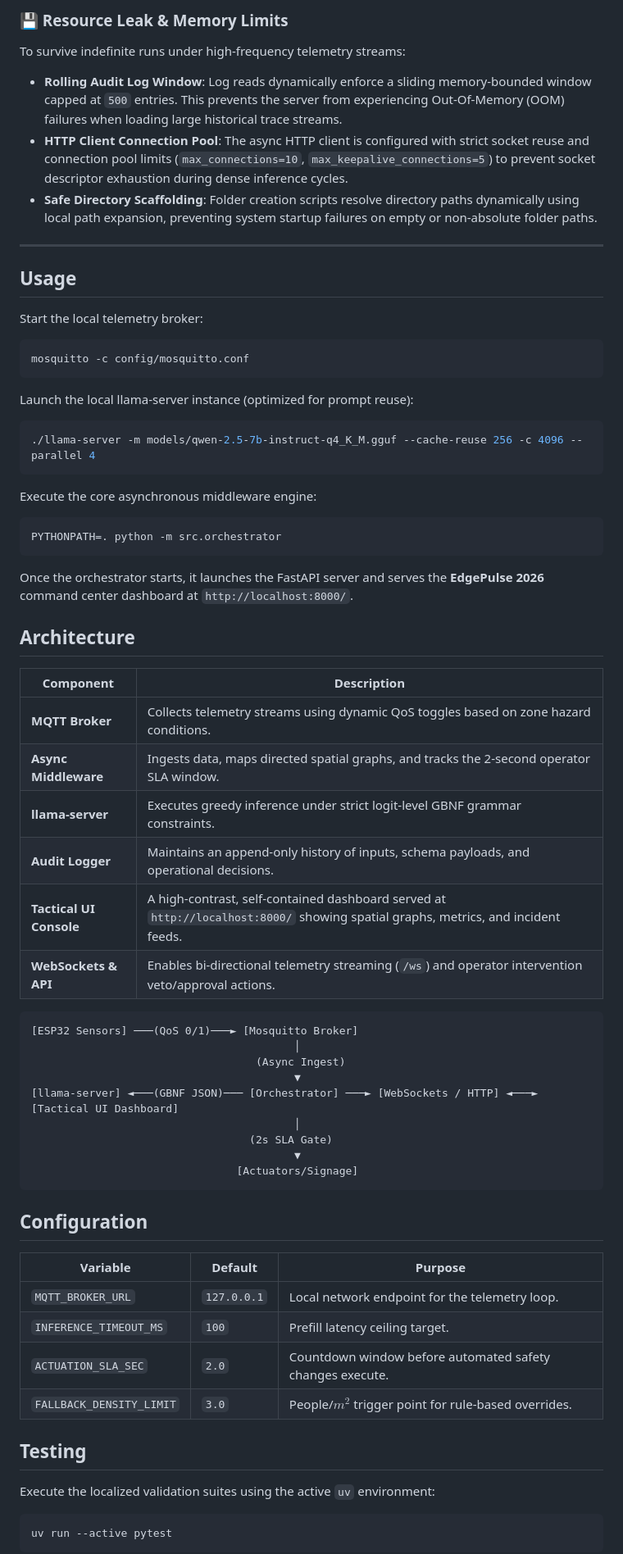
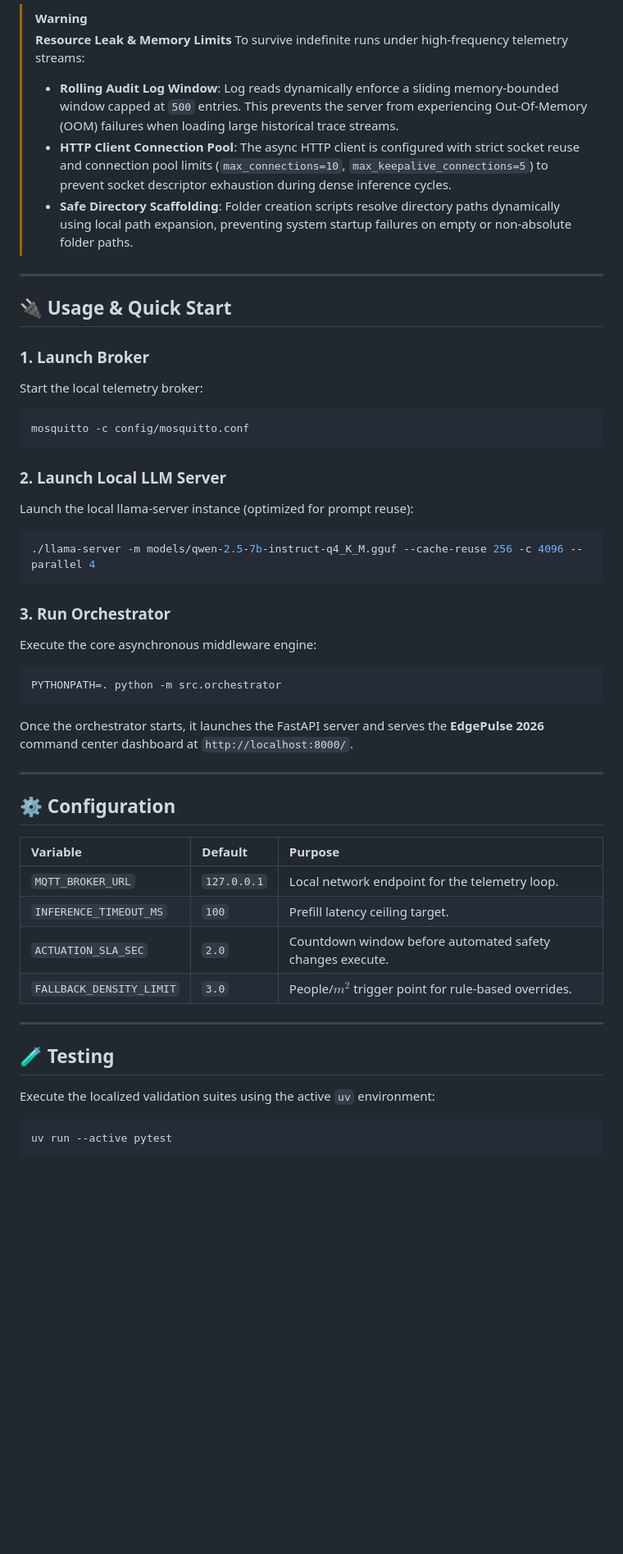
Before and after one commit to seeramsujay/safe-play, a Markdown page: README.md, the part around the change printed below. Shown: that part at 82% size. Rendered like a GitHub page; blank space fills up the shorter version.

````diff
--- a/README.md
+++ b/README.md
@@ -70,63 +147,48 @@ The orchestrator isolates the network-level MQTT ingestion callbacks from the as
 
-### 💾 Resource Leak & Memory Limits
-To survive indefinite runs under high-frequency telemetry streams:
-- **Rolling Audit Log Window**: Log reads dynamically enforce a sliding memory-bounded window capped at `500` entries. This prevents the server from experiencing Out-Of-Memory (OOM) failures when loading large historical trace streams.
-- **HTTP Client Connection Pool**: The async HTTP client is configured with strict socket reuse and connection pool limits (`max_connections=10`, `max_keepalive_connections=5`) to prevent socket descriptor exhaustion during dense inference cycles.
-- **Safe Directory Scaffolding**: Folder creation scripts resolve directory paths dynamically using local path expansion, preventing system startup failures on empty or non-absolute folder paths.
+> [!WARNING]
+> **Resource Leak & Memory Limits**
+> To survive indefinite runs under high-frequency telemetry streams:
+> *   **Rolling Audit Log Window**: Log reads dynamically enforce a sliding memory-bounded window capped at `500` entries. This prevents the server from experiencing Out-Of-Memory (OOM) failures when loading large historical trace streams.
+> *   **HTTP Client Connection Pool**: The async HTTP client is configured with strict socket reuse and connection pool limits (`max_connections=10`, `max_keepalive_connections=5`) to prevent socket descriptor exhaustion during dense inference cycles.
+> *   **Safe Directory Scaffolding**: Folder creation scripts resolve directory paths dynamically using local path expansion, preventing system startup failures on empty or non-absolute folder paths.
 
 ---
 
-## Usage
+## 🔌 Usage & Quick Start
 
+### 1. Launch Broker
 Start the local telemetry broker:
 ```bash
 mosquitto -c config/mosquitto.conf
 ```
 
+### 2. Launch Local LLM Server
 Launch the local llama-server instance (optimized for prompt reuse):
 ```bash
 ./llama-server -m models/qwen-2.5-7b-instruct-q4_K_M.gguf --cache-reuse 256 -c 4096 --parallel 4
 ```
 
+### 3. Run Orchestrator
 Execute the core asynchronous middleware engine:
 ```bash
 PYTHONPATH=. python -m src.orchestrator
 ```
 Once the orchestrator starts, it launches the FastAPI server and serves the **EdgePulse 2026** command center dashboard at `http://localhost:8000/`.
 
-## Architecture
+---
 
-| Component | Description |
-| --- | --- |
-| **MQTT Broker** | Collects telemetry streams using dynamic QoS toggles based on zone hazard conditions. |
-| **Async Middleware** | Ingests data, maps directed spatial graphs, and tracks the 2-second operator SLA window. |
-| **llama-server** | Executes greedy inference under strict logit-level GBNF grammar constraints. |
-| **Audit Logger** | Maintains an append-only history of inputs, schema payloads, and operational decisions. |
-| **Tactical UI Console** | A high-contrast, self-contained dashboard served at `http://localhost:8000/` showing spatial graphs, metrics, and incident feeds. |
-| **WebSockets & API** | Enables bi-directional telemetry streaming (`/ws`) and operator intervention veto/approval actions. |
-
-```text
-[ESP32 Sensors] ───(QoS 0/1)───► [Mosquitto Broker]
-                                         │
-                                   (Async Ingest)
-                                         ▼
-[llama-server] ◄───(GBNF JSON)─── [Orchestrator] ───► [WebSockets / HTTP] ◄───► [Tactical UI Dashboard]
-                                         │
-                                  (2s SLA Gate)
-                                         ▼
-                                [Actuators/Signage]
-```
-
-## Configuration
+## ⚙️ Configuration
 
 | Variable | Default | Purpose |
-| --- | --- | --- |
+| :--- | :--- | :--- |
 | `MQTT_BROKER_URL` | `127.0.0.1` | Local network endpoint for the telemetry loop. |
 | `INFERENCE_TIMEOUT_MS` | `100` | Prefill latency ceiling target. |
 | `ACTUATION_SLA_SEC` | `2.0` | Countdown window before automated safety changes execute. |
 | `FALLBACK_DENSITY_LIMIT` | `3.0` | People/$m^2$ trigger point for rule-based overrides. |
 
-## Testing
+---
+
+## 🧪 Testing
 
 Execute the localized validation suites using the active `uv` environment:
 ```bash
````
Also changed, not shown: other parts of README.md (+141 -66 lines), docs/dashboard_mockup.png (added).
